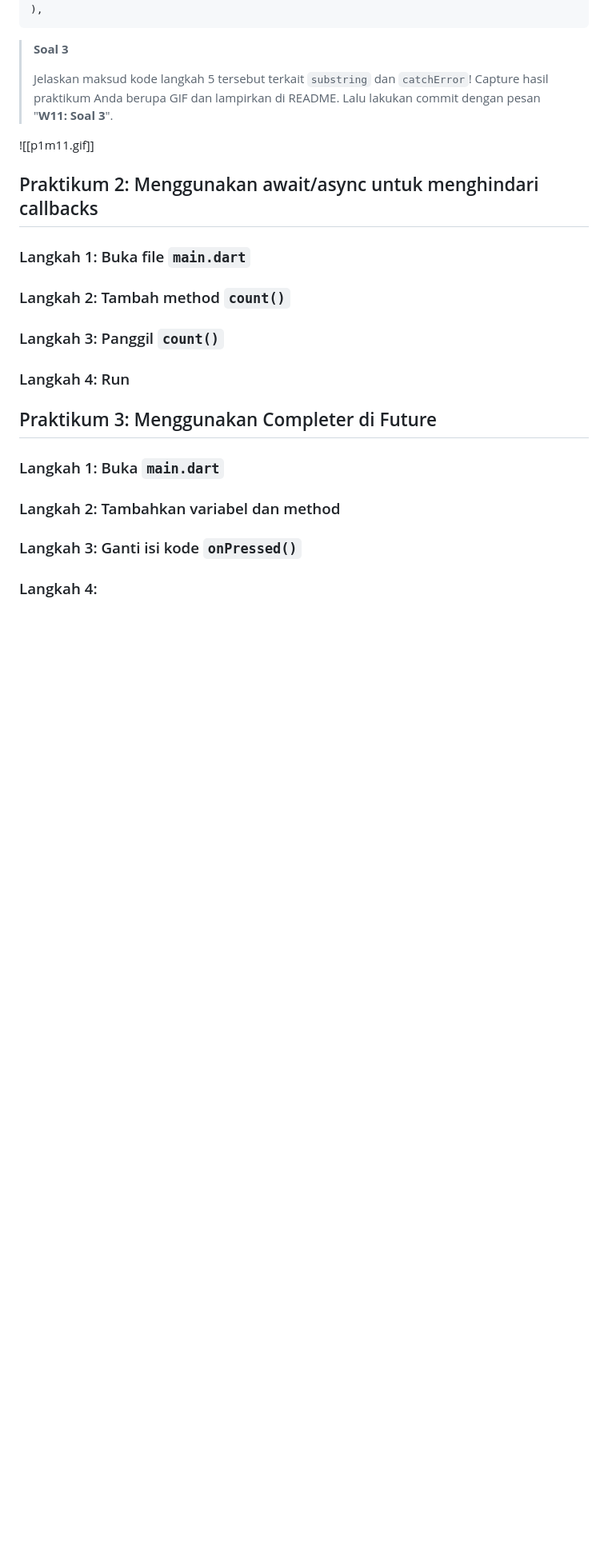
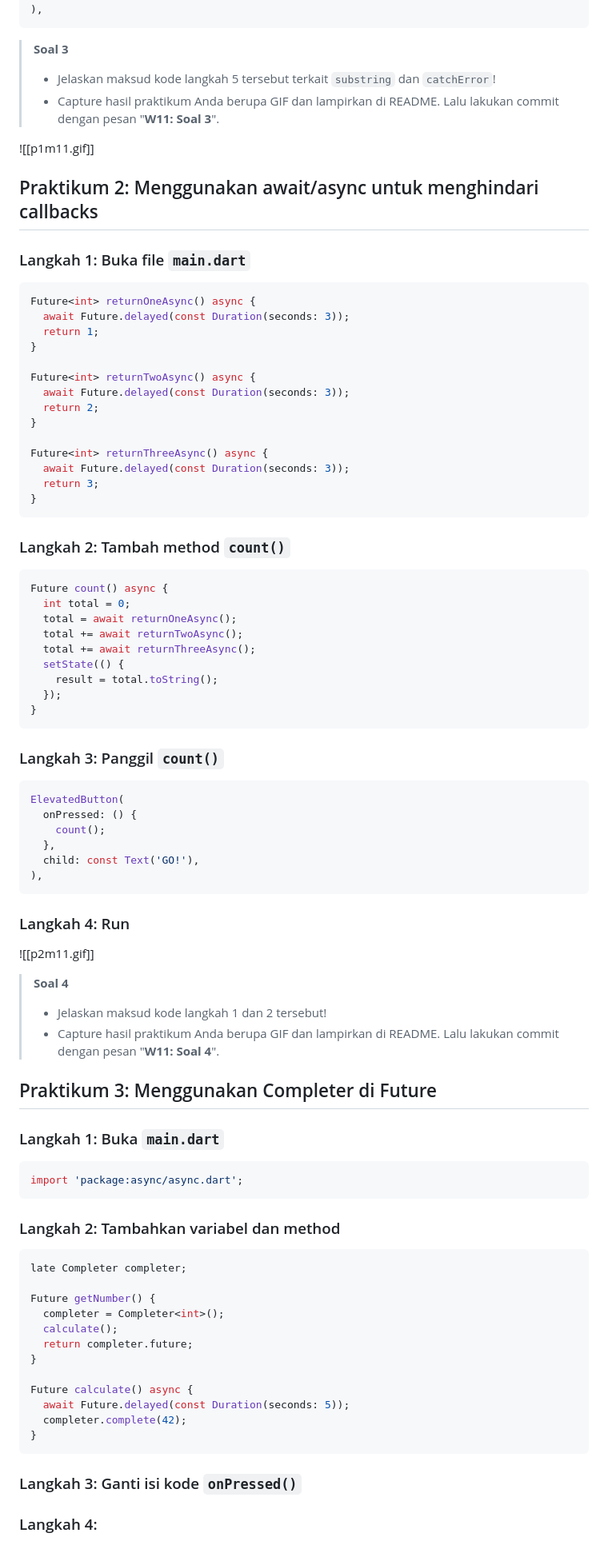
Before and after one commit to syaifulmain/Pemrograman_Mobile_2025, a Markdown page: minggu11/README.md, the part around the change. Shown: that part at 80% size. Drawn GitHub-style; blank space fills up the shorter version.

Commit message:
done p2 m11

````diff
--- a/minggu11/README.md
+++ b/minggu11/README.md
@@ -109,25 +109,76 @@ ElevatedButton(
 ```
 > **Soal 3**
 >
-> Jelaskan maksud kode langkah 5 tersebut terkait `substring` dan `catchError`!
-> Capture hasil praktikum Anda berupa GIF dan lampirkan di README. Lalu lakukan commit dengan pesan "**W11: Soal 3**".
+> - Jelaskan maksud kode langkah 5 tersebut terkait `substring` dan `catchError`!
+> - Capture hasil praktikum Anda berupa GIF dan lampirkan di README. Lalu lakukan commit dengan pesan "**W11: Soal 3**".
 
 ![[p1m11.gif]]
 ## Praktikum 2: Menggunakan await/async untuk menghindari callbacks
 ### Langkah 1: Buka file `main.dart`
+```dart
+Future<int> returnOneAsync() async {
+  await Future.delayed(const Duration(seconds: 3));
+  return 1;
+}
 
+Future<int> returnTwoAsync() async {
+  await Future.delayed(const Duration(seconds: 3));
+  return 2;
+}
+
+Future<int> returnThreeAsync() async {
+  await Future.delayed(const Duration(seconds: 3));
+  return 3;
+}
+```
 ### Langkah 2: Tambah method `count()`
-
+```dart
+Future count() async {
+  int total = 0;
+  total = await returnOneAsync();
+  total += await returnTwoAsync();
+  total += await returnThreeAsync();
+  setState(() {
+    result = total.toString();
+  });
+}
+```
 ### Langkah 3: Panggil `count()`
-
+```dart
+ElevatedButton(
+  onPressed: () {
+    count();
+  },
+  child: const Text('GO!'),
+),
+```
 ### Langkah 4: Run
-
+![[p2m11.gif]]
+>**Soal 4**
+>
+> - Jelaskan maksud kode langkah 1 dan 2 tersebut!
+> - Capture hasil praktikum Anda berupa GIF dan lampirkan di README. Lalu lakukan commit dengan pesan "**W11: Soal 4**".
 
 ## Praktikum 3: Menggunakan Completer di Future
 ### Langkah 1: Buka `main.dart`
+```dart
+import 'package:async/async.dart';
+```
+### Langkah 2: Tambahkan variabel dan method
+```dart
+late Completer completer;
 
-### Langkah 2: Tambahkan variabel dan method
+Future getNumber() {
+  completer = Completer<int>();
+  calculate();
+  return completer.future;
+}
 
+Future calculate() async {
+  await Future.delayed(const Duration(seconds: 5));
+  completer.complete(42);
+}
+```
 ### Langkah 3: Ganti isi kode `onPressed()`
 
 ### Langkah 4:
````
Also changed, not shown: p2m11.gif (added), 1 other file.
